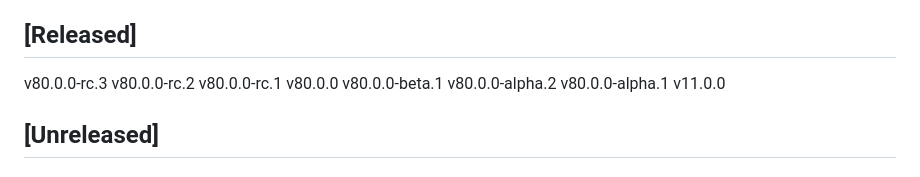
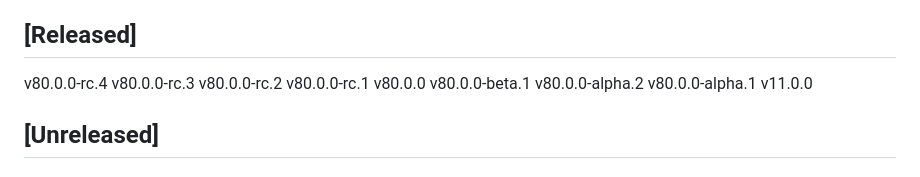
Before and after one commit to oxyzenQ/zejtron, a Markdown page: CHANGELOG.md, the part around the change. GitHub-like rendering.

```diff
--- a/CHANGELOG.md
+++ b/CHANGELOG.md
@@ -15,6 +15,7 @@ frozen verbatim.
 
 ## [Released]
 
+v80.0.0-rc.4
 v80.0.0-rc.3
 v80.0.0-rc.2
 v80.0.0-rc.1
```
Also changed, not shown: README.md (+3 -3 lines), docs/workflow/about-ci.md (+6 -6 lines), assets/zejtron-demo-doctor.png (added), assets/zejtron-demo-why.png (added), 6 other files.
